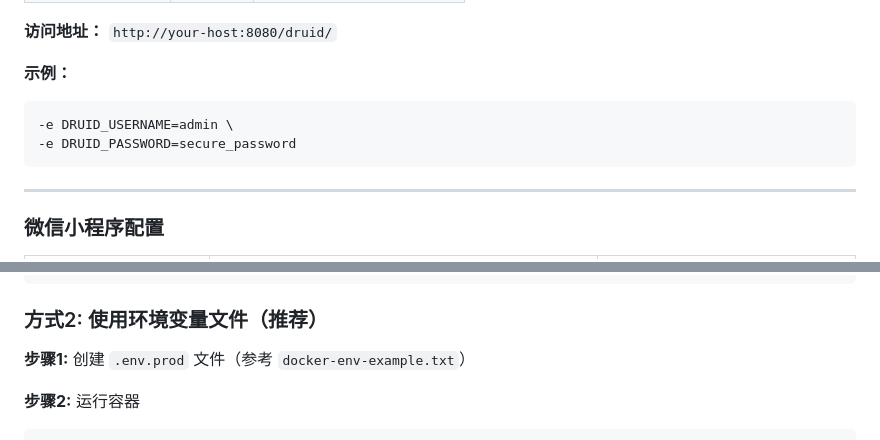
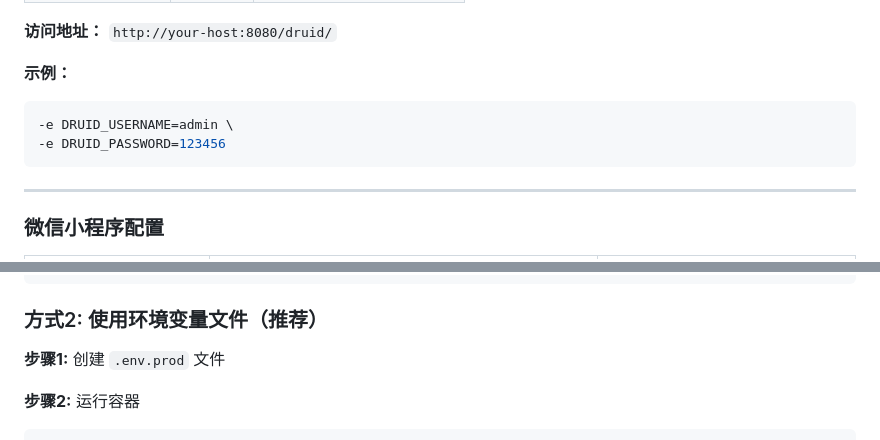
Before and after one commit to 100charge/100charge, a Markdown page: charging-api/README.md, 2 parts joined by grey strips. Rendered like a GitHub page.

````diff
--- a/charging-api/README.md
+++ b/charging-api/README.md
@@ -73,7 +73,7 @@
 **示例：**
 ```bash
 -e DRUID_USERNAME=admin \
--e DRUID_PASSWORD=secure_password
+-e DRUID_PASSWORD=123456
 ```
 
 ---
@@ -198,7 +198,7 @@ docker run -d \
 
 ### 方式2: 使用环境变量文件（推荐）
 
-**步骤1:** 创建 `.env.prod` 文件（参考 `docker-env-example.txt`）
+**步骤1:** 创建 `.env.prod` 文件
 
 **步骤2:** 运行容器
 ```bash
````
Also changed, not shown: other parts of charging-api/README.md (+5 -5 lines).
